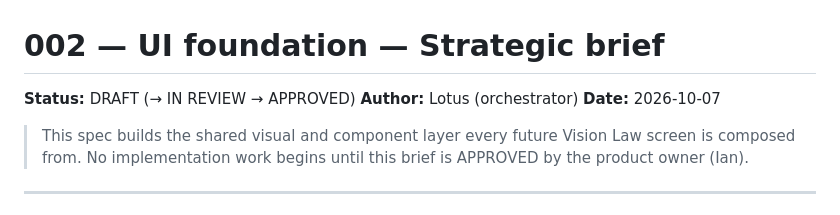
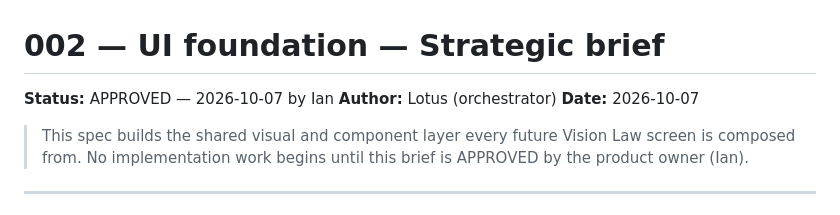
Before and after one commit to ianbrucey/vision-law, a Markdown page: specs/002-ui-foundation/00-brief.md, the part around one of its changes. Rendered like a GitHub page.

```diff
--- a/specs/002-ui-foundation/00-brief.md
+++ b/specs/002-ui-foundation/00-brief.md
@@ -1,6 +1,6 @@
 # 002 — UI foundation — Strategic brief
 
-**Status:** DRAFT (→ IN REVIEW → APPROVED)
+**Status:** APPROVED — 2026-10-07 by Ian
 **Author:** Lotus (orchestrator)
 **Date:** 2026-10-07
 
```
Also changed, not shown: other parts of specs/002-ui-foundation/00-brief.md (+1 -1 lines), docs/UI_Standards.md (+1 -1 lines), specs/002-ui-foundation/decisions.md (+1 -1 lines).
